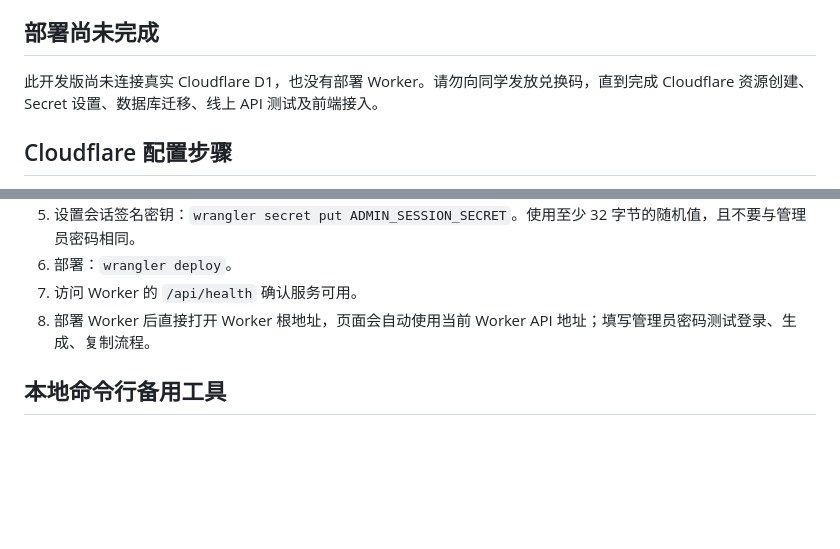
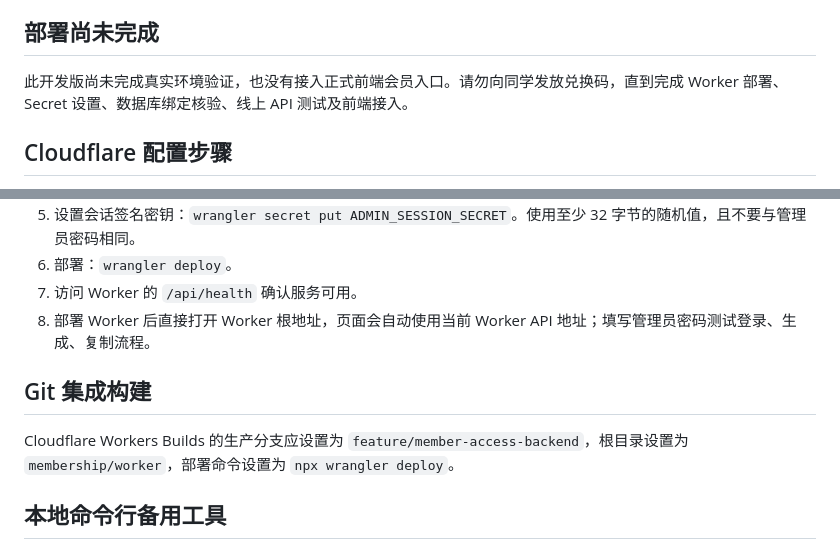
Before and after one commit to Kyuu789/kyuu789.github.io, a Markdown page: membership/README.md, 2 parts joined by grey strips. Drawn GitHub-style; blank space fills up the shorter version.

Commit message:
docs: clarify Cloudflare production build settings

```diff
--- a/membership/README.md
+++ b/membership/README.md
@@ -29,7 +29,7 @@
 - 管理员兑换码生成记录目前没有独立审计后台；不要把兑换码明文写入公开日志。
 
 ## 部署尚未完成
-此开发版尚未连接真实 Cloudflare D1，也没有部署 Worker。请勿向同学发放兑换码，直到完成 Cloudflare 资源创建、Secret 设置、数据库迁移、线上 API 测试及前端接入。
+此开发版尚未完成真实环境验证，也没有接入正式前端会员入口。请勿向同学发放兑换码，直到完成 Worker 部署、Secret 设置、数据库绑定核验、线上 API 测试及前端接入。
 
 ## Cloudflare 配置步骤
 1. 创建 D1 数据库，名称使用 `cocoxili-members`。
@@ -41,6 +41,9 @@
 7. 访问 Worker 的 `/api/health` 确认服务可用。
 8. 部署 Worker 后直接打开 Worker 根地址，页面会自动使用当前 Worker API 地址；填写管理员密码测试登录、生成、复制流程。
 
+## Git 集成构建
+Cloudflare Workers Builds 的生产分支应设置为 `feature/member-access-backend`，根目录设置为 `membership/worker`，部署命令设置为 `npx wrangler deploy`。
+
 ## 本地命令行备用工具
 `membership/admin/generate-codes.mjs` 也支持电脑终端操作，使用相同的管理员登录流程。要求 Node.js 18+，环境变量为 `WORKER_URL` 和 `ADMIN_SECRET`。
 
```
